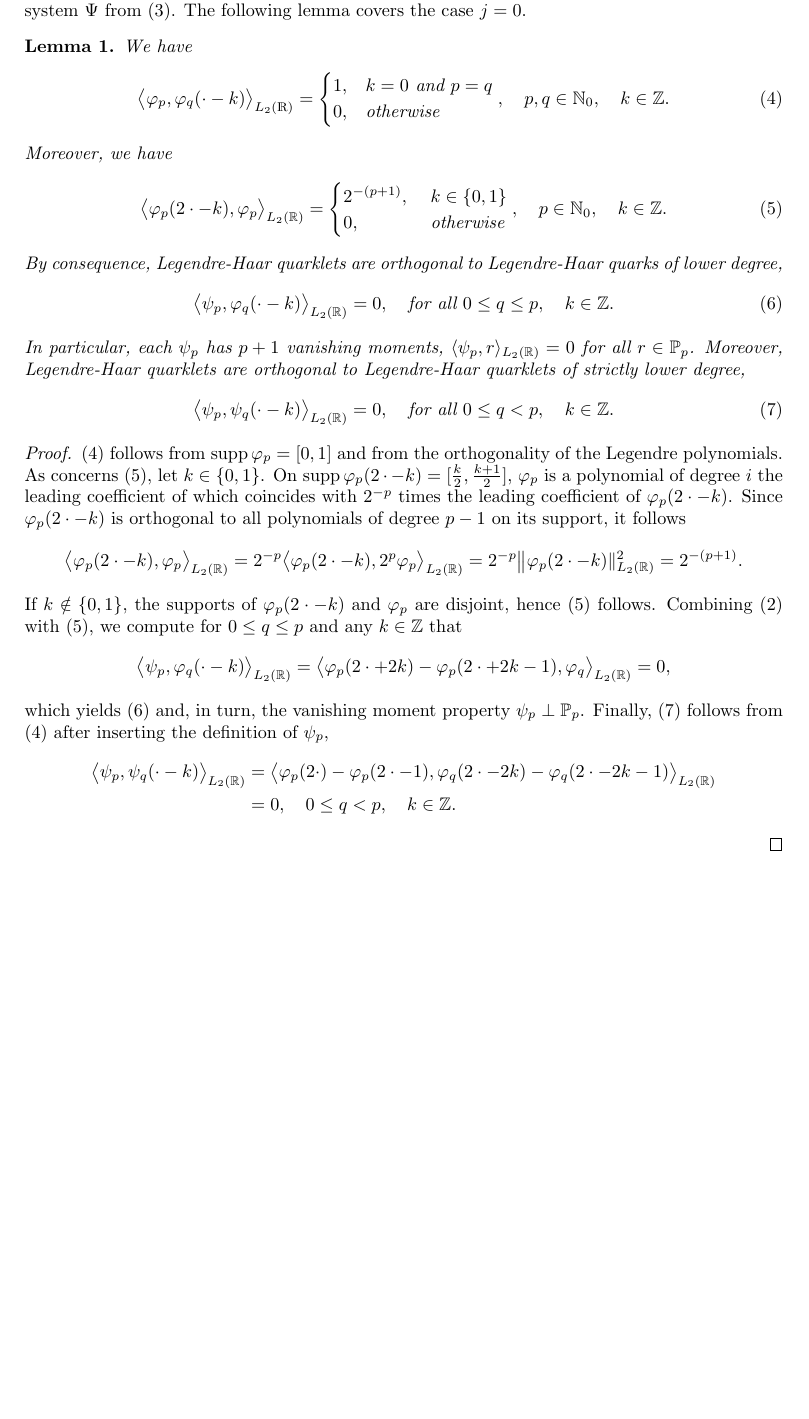
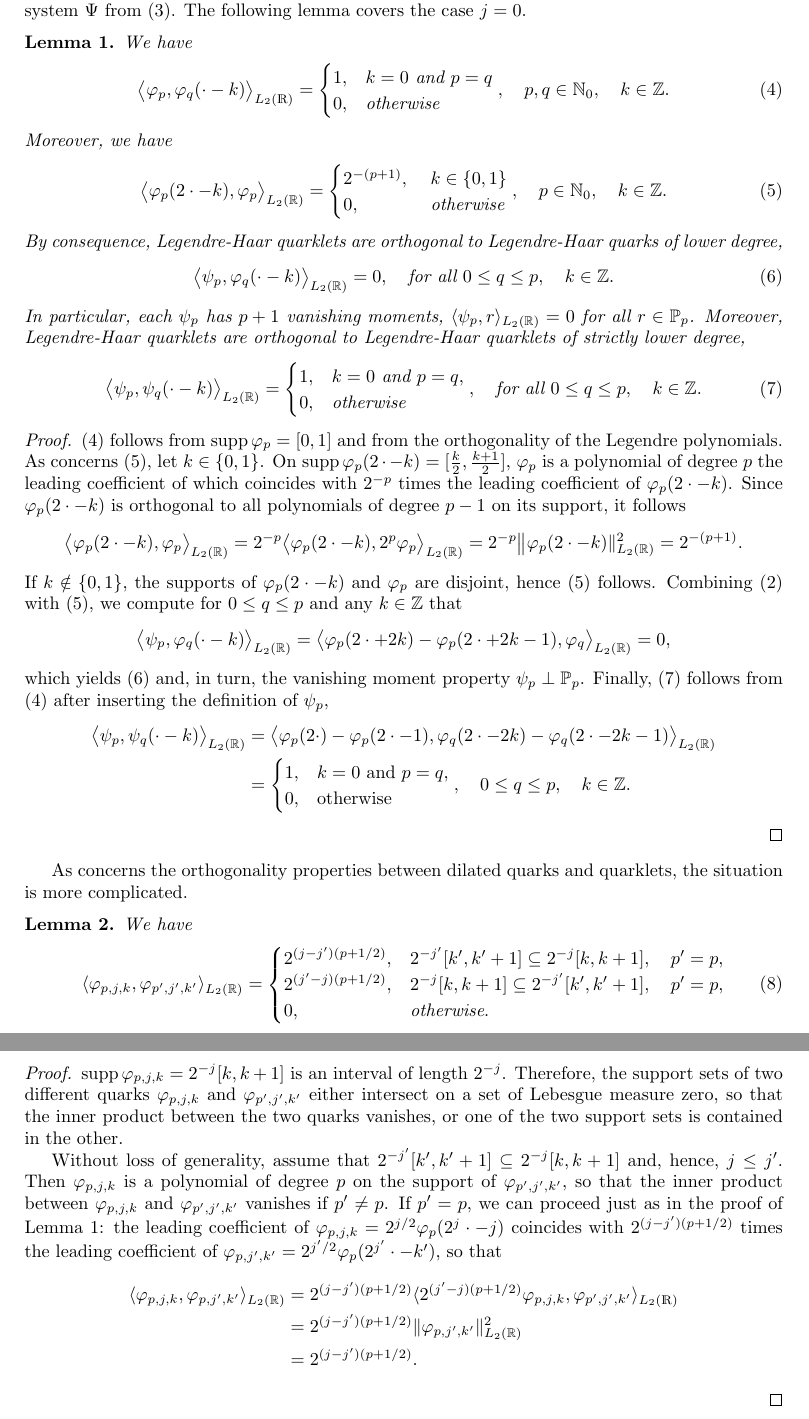
Before and after one commit to raasch/legendre_haar_quarklets, a LaTeX paper (legendre_haar_quarklets.tex): part of page 2 of 2 before the commit and two parts of pages 2 and 3 of 3 after it, the two joined at a grey line, cut so that both start at the same text, the shorter picture padded with empty space. Compiled offline with pdfLaTeX.

Commit message:
added inner products between dilated Legendre-Haar quarks

```diff
--- a/legendre_haar_quarklets.tex
+++ b/legendre_haar_quarklets.tex
@@ -67,7 +67,7 @@ as well as the orthonormal basis of truncated and shifted Legendre polynomials
 
 \subsection{Orthogonality properties between quarks and quarklets}
 We will now collect the orthogonality properties of various subsets of the Legendre-Haar quarklet system $\Psi$ from \eqref{eq:Psi}. The following lemma covers the case $j=0$.
-\begin{lemma}\label{ortholemma}
+\begin{lemma}\label{lemma:ortholemma1}
 We have
 \begin{equation}
   \label{eq:phipphiqorth}
@@ -101,14 +101,17 @@ $\langle\psi_p,r\rangle_{L_2(\mathbb R)}=0$ for all $r\in\mathbb P_p$.
 Moreover, Legendre-Haar quarklets are orthogonal to Legendre-Haar quarklets of strictly lower degree,
 \begin{equation}
   \label{eq:psippsiqorth}
-  \big\langle\psi_p,\psi_q(\cdot-k)\big\rangle_{L_2(\mathbb R)}=0,
-  \quad
-  \text{for all } 0\le q<p,\quad k\in\mathbb Z.
+  \big\langle\psi_p,\psi_q(\cdot-k)\big\rangle_{L_2(\mathbb R)}=
+  \begin{cases}
+  1,&k=0\text{ and }p=q,\\
+  0,&\text{otherwise}
+  \end{cases},\quad
+  \text{for all } 0\le q\le p,\quad k\in\mathbb Z.
 \end{equation}
 \end{lemma}
 \begin{proof}
   \eqref{eq:phipphiqorth} follows from $\supp\varphi_p=[0,1]$ and from the orthogonality of the Legendre polynomials. As concerns \eqref{eq:phipproducts}, let $k\in\{0,1\}$. On $\supp\varphi_p(2\cdot-k)=[\frac{k}{2},\frac{k+1}{2}]$,
-  $\varphi_p$ is a polynomial of degree $i$ the leading
+  $\varphi_p$ is a polynomial of degree $p$ the leading
   coefficient of which coincides with $2^{-p}$ times the leading coefficient of $\varphi_p(2\cdot-k)$.
   Since $\varphi_p(2\cdot-k)$ is orthogonal to all polynomials of degree $p-1$ on its support,
   it follows
@@ -138,9 +141,39 @@ Moreover, Legendre-Haar quarklets are orthogonal to Legendre-Haar quarklets of s
   &=
   \big\langle\varphi_p(2\cdot)-\varphi_p(2\cdot-1),\varphi_q(2\cdot-2k)-\varphi_q(2\cdot-2k-1)\big\rangle_{L_2(\mathbb R)}\\
   &=
-  0,\quad 0\le q<p,\quad k\in\mathbb Z.
+  \begin{cases}
+  1,&k=0\text{ and }p=q,\\
+  0,&\text{otherwise}
+  \end{cases},\quad 0\le q\le p,\quad k\in\mathbb Z.
   \end{align*}
 \end{proof}
 
+As concerns the orthogonality properties between dilated quarks and quarklets, the situation is more complicated.
+\begin{lemma}
+We have
+\begin{equation}\label{eq:phipjkphippjpkpproducts}
+\langle\varphi_{p,j,k},\varphi_{p',j',k'}\rangle_{L_2(\mathbb R)}
+=
+\begin{cases}
+2^{(j-j')(p+1/2)},&2^{-j'}[k',k'+1]\subseteq 2^{-j}[k,k+1],\quad p'=p,\\
+2^{(j'-j)(p+1/2)},&2^{-j}[k,k+1]\subseteq 2^{-j'}[k',k'+1],\quad p'=p,\\
+0,&\text{otherwise}.
+\end{cases}
+\end{equation}
+\end{lemma}
+\begin{proof}
+$\supp\varphi_{p,j,k}=2^{-j}[k,k+1]$ is an interval of length $2^{-j}$. Therefore, the support sets of two different quarks $\varphi_{p,j,k}$ and $\varphi_{p',j',k'}$ either intersect on a set of Lebesgue measure zero, so that the inner product between the two quarks vanishes, or one of the two support sets is contained in the other.
+
+Without loss of generality, assume that $2^{-j'}[k',k'+1]\subseteq 2^{-j}[k,k+1]$ and, hence, $j\le j'$. Then $\varphi_{p,j,k}$ is a polynomial of degree $p$ on the support of $\varphi_{p',j',k'}$, so that the inner product between $\varphi_{p,j,k}$ and $\varphi_{p',j',k'}$ vanishes if $p'\ne p$. If $p'=p$, we can proceed just as in the proof of Lemma \ref{lemma:ortholemma1}: the leading coefficient of $\varphi_{p,j,k}=2^{j/2}\varphi_p(2^j\cdot-j)$ coincides with $2^{(j-j')(p+1/2)}$ times the leading coefficient of $\varphi_{p,j',k'}=2^{j'/2}\varphi_p(2^{j'}\cdot-k')$, so that
+\begin{align*}
+\langle\varphi_{p,j,k},\varphi_{p,j',k'}\rangle_{L_2(\mathbb R)}
+&=
+2^{(j-j')(p+1/2)}\langle 2^{(j'-j)(p+1/2)}\varphi_{p,j,k},\varphi_{p',j',k'}\rangle_{L_2(\mathds R)}\\
+&=
+2^{(j-j')(p+1/2)}\|\varphi_{p,j',k'}\|_{L_2(\mathbb R)}^2\\
+&=
+2^{(j-j')(p+1/2)}.
+\end{align*}
+\end{proof}
 
 \end{document}
```
Also changed, not shown: legendre_haar_quarklets.pdf.
